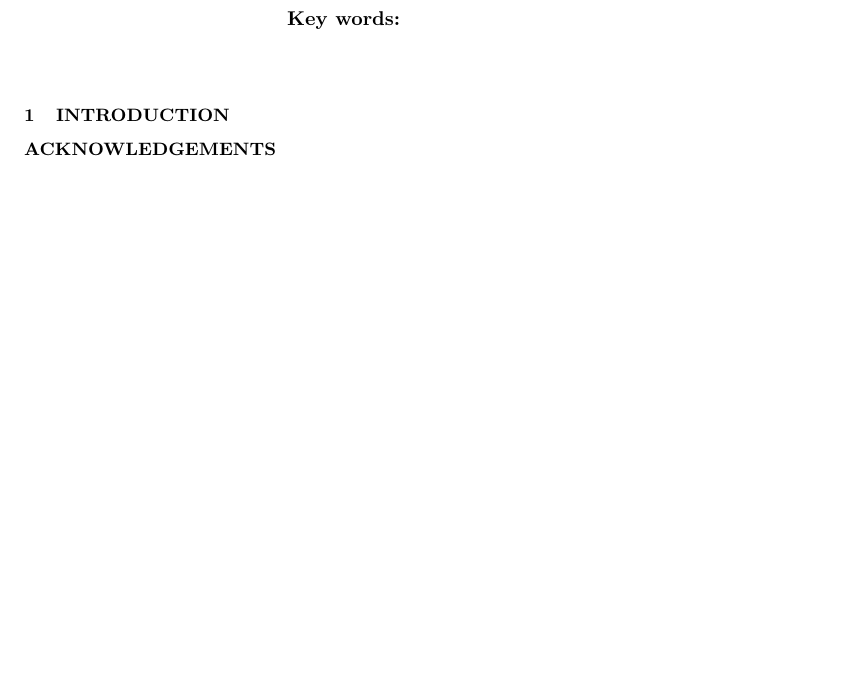
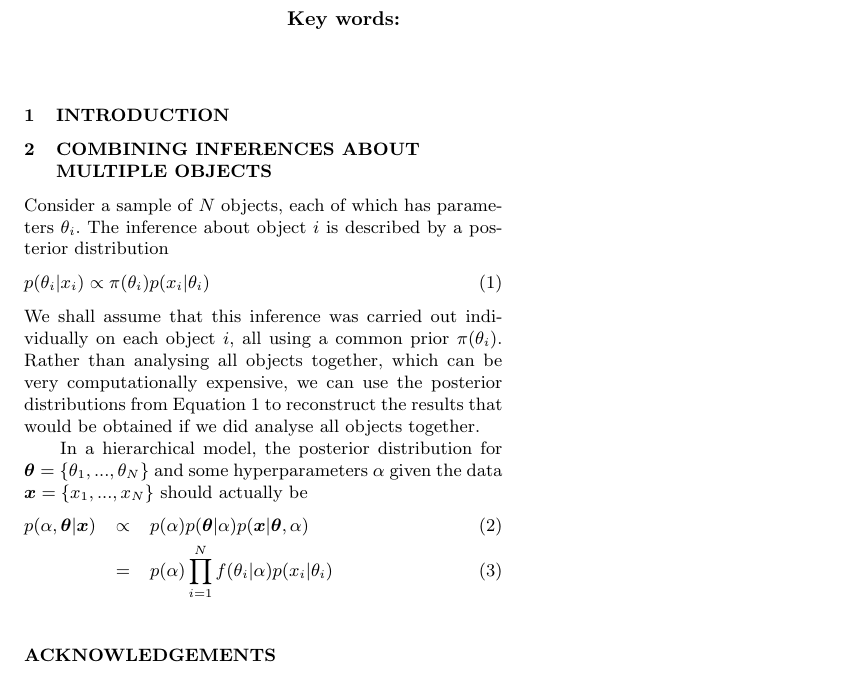
Before and after one commit to eggplantbren/RMHB, a LaTeX paper (Paper/ms.tex): part of the page, cut so that both start at the same text, the shorter picture padded with empty space. Compiled offline with LaTeX, dvips and Ghostscript; a LaTeX package or settings file that is missing is left out.

Commit message:
Hierarchical model reconstruction

```diff
--- a/Paper/ms.tex
+++ b/Paper/ms.tex
@@ -7,6 +7,10 @@
 \usepackage{amsmath}
 \usepackage{xspace}
 \usepackage{bbm}
+
+% Bold symbols
+\renewcommand{\btheta}{\boldsymbol{\theta}}
+\newcommand{\bx}{\boldsymbol{x}}
 
 % \onecolumn
 %%%%%%%%%%%%%%%%%%%%%%%%%%%%%%%%%%%%%%%%%%%%%%%%%%%%%%%%%%%%%%%%%%%%%%%%%%%%%%
@@ -44,6 +48,36 @@
 
 \section{Introduction}
 
+
+
+
+\section{Combining Inferences About Multiple Objects}
+Consider a sample of $N$ objects, each of which has parameters $\theta_i$.
+The inference about object $i$ is described by a posterior distribution
+\begin{eqnarray}
+p(\theta_i | x_i) \propto \pi(\theta_i)p(x_i | \theta_i)\label{eq:individual}
+\end{eqnarray}
+We shall assume that this inference was carried out individually
+on each object $i$, all using a common prior $\pi(\theta_i)$. Rather than
+analysing all objects together, which can be very computationally expensive,
+we can use the posterior distributions from Equation~\ref{eq:individual}
+to reconstruct the results that would be obtained if we did analyse all
+objects together.
+
+In a hierarchical model, the posterior distribution for
+$\btheta = \{\theta_1, ..., \theta_N\}$ and some hyperparameters $\alpha$
+given the data
+$\bx = \{x_1, ..., x_N\}$
+should actually be
+\begin{eqnarray}
+p(\alpha, \btheta | \bx) &\propto&
+p(\alpha)p(\btheta|\alpha)p(\bx | \btheta, \alpha)\\
+&=& p(\alpha)\prod_{i=1}^N f(\theta_i|\alpha)p(x_i | \theta_i)
+\end{eqnarray}
+
+
+
+
 \section*{Acknowledgements}
 
 
```
